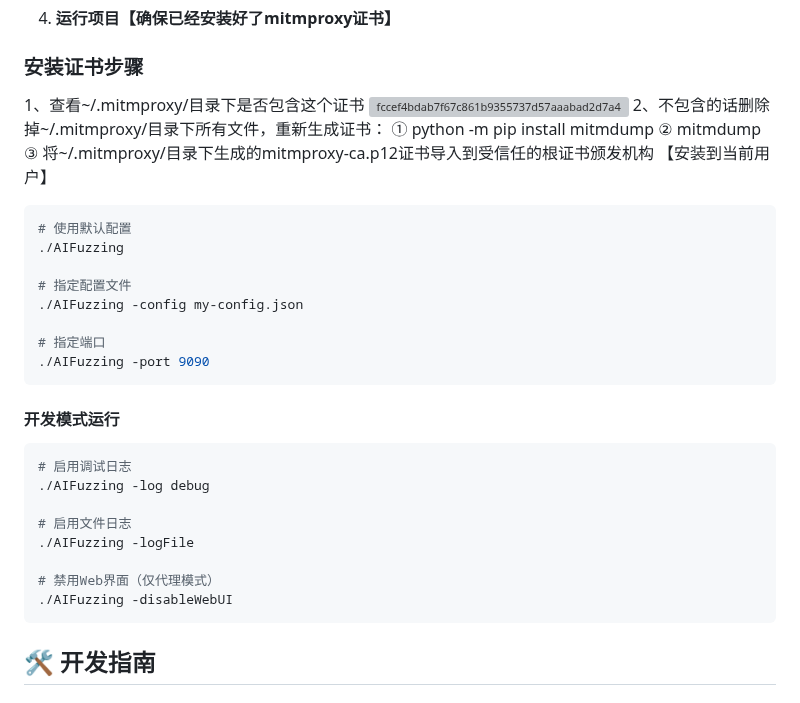
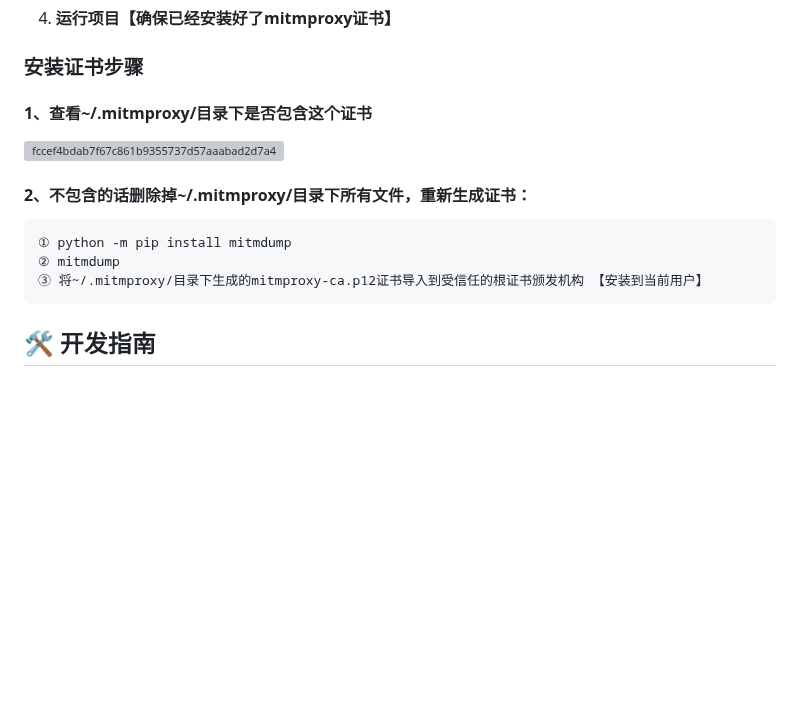
Before and after one commit to darkfiv/AIFuzzing, a Markdown page: README.md, the part around the change. Rendered like a GitHub page; blank space fills up the shorter version; grey boxes are pictures that could not be loaded.

````diff
--- a/README.md
+++ b/README.md
@@ -144,34 +144,14 @@ GOOS=linux GOARCH=amd64 go build -o AIFuzzing_linux_amd64
 4. **运行项目【确保已经安装好了mitmproxy证书】**
 
 ### 安装证书步骤
-1、查看~/.mitmproxy/目录下是否包含这个证书
+#### 1、查看~/.mitmproxy/目录下是否包含这个证书
 ![fccef4bdab7f67c861b9355737d57aaabad2d7a4_knock_capture_image](https://github.com/user-attachments/assets/3ce88aa0-7643-4b93-aa0e-181cfbf362da)
-2、不包含的话删除掉~/.mitmproxy/目录下所有文件，重新生成证书：
+
+#### 2、不包含的话删除掉~/.mitmproxy/目录下所有文件，重新生成证书：
+```
 ① python -m pip install mitmdump
 ② mitmdump
 ③ 将~/.mitmproxy/目录下生成的mitmproxy-ca.p12证书导入到受信任的根证书颁发机构 【安装到当前用户】
-
-```bash
-# 使用默认配置
-./AIFuzzing
-
-# 指定配置文件
-./AIFuzzing -config my-config.json
-
-# 指定端口
-./AIFuzzing -port 9090
-```
-
-#### 开发模式运行
-```bash
-# 启用调试日志
-./AIFuzzing -log debug
-
-# 启用文件日志
-./AIFuzzing -logFile
-
-# 禁用Web界面（仅代理模式）
-./AIFuzzing -disableWebUI
 ```
 
 ## 🛠️ 开发指南
````
